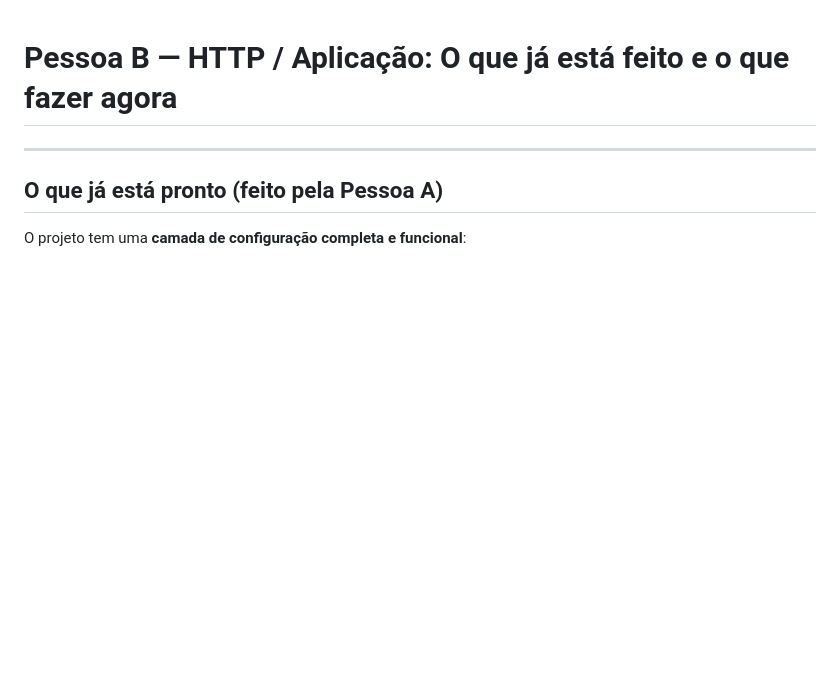
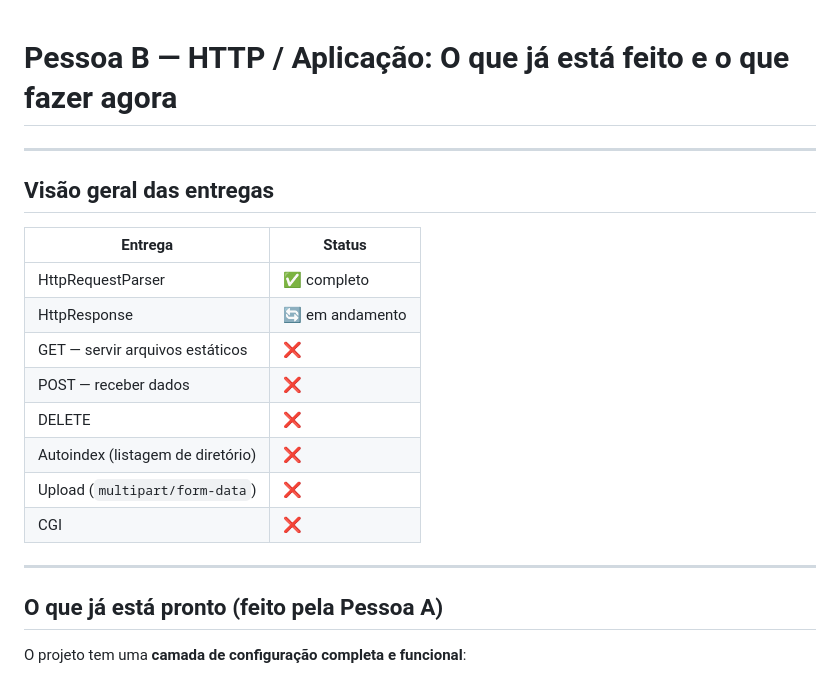
Before and after one commit to andrelucca99/webServer, a Markdown page: docs/pessoa_b_roadmap.md, the part around the change. Rendered like a GitHub page; blank space fills up the shorter version.

Commit message:
docs: adiciona tabela de visão geral das entregas da Pessoa B

```diff
--- a/docs/pessoa_b_roadmap.md
+++ b/docs/pessoa_b_roadmap.md
@@ -1,4 +1,19 @@
 # Pessoa B — HTTP / Aplicação: O que já está feito e o que fazer agora
+
+---
+
+## Visão geral das entregas
+
+| Entrega | Status |
+|---------|--------|
+| HttpRequestParser | ✅ completo |
+| HttpResponse | 🔄 em andamento |
+| GET — servir arquivos estáticos | ❌ |
+| POST — receber dados | ❌ |
+| DELETE | ❌ |
+| Autoindex (listagem de diretório) | ❌ |
+| Upload (`multipart/form-data`) | ❌ |
+| CGI | ❌ |
 
 ---
 
```
